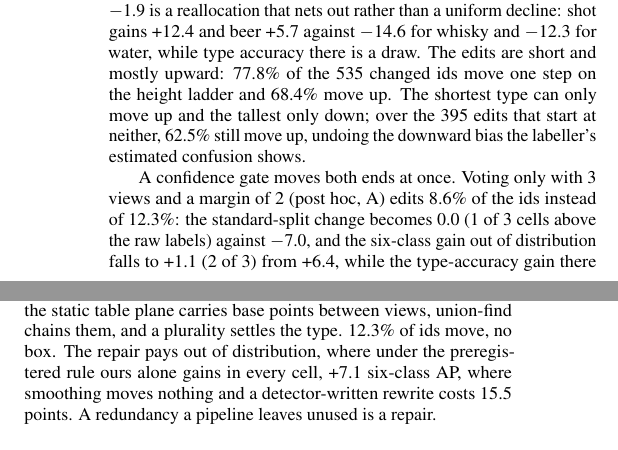
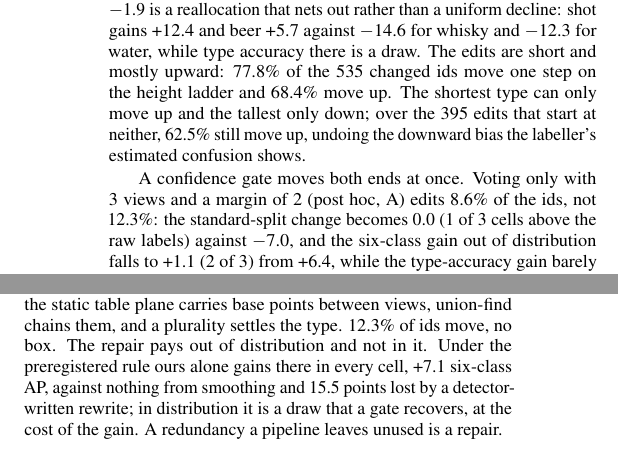
Before and after one commit to HeunSeungLim/glassnicol-scene-relabel, a LaTeX paper (paper/main_v18.tex): two parts of the columns of page 4 of 5, joined at a grey line, cut so that both start at the same text. Compiled offline with pdfLaTeX.

Commit message:
conclusion: say what happens in distribution as well

```diff
--- a/paper/main_v18.tex
+++ b/paper/main_v18.tex
@@ -142,14 +142,14 @@ The vote does not bring class shares closer to the tests: the shot:whisky ratio
 
 Six-class AP is the mean over the six types, so the standard-split \SvSixStdVsRawGain{} is a reallocation that nets out rather than a uniform decline: shot gains \ClsStdShot{} and beer \ClsStdBeer{} against \ClsStdWhisky{} for whisky and \ClsStdWater{} for water, while type accuracy there is a draw. The edits are short and mostly upward: \VoteOneStepPct\% of the \VoteChangedBoxes{} changed ids move one step on the height ladder and \VoteUpPct\% move up. The shortest type can only move up and the tallest only down; over the \VoteInnerEdits{} edits that start at neither, \VoteInnerUpPct\% still move up, undoing the downward bias the labeller's estimated confusion shows.
 
-A confidence gate moves both ends at once. Voting only with \GateMinVotes{} views and a margin of \GateMargin{} (post hoc, A) edits \GateChangedPct\% of the ids instead of \SceneChangedPct\%: the standard-split change becomes \GateStdVsRaw{} (\GateStdVsRawPos{} of \GateCells{} cells above the raw labels) against \SvStdGainA{}, and the six-class gain out of distribution falls to \GateOODVsRaw{} (\GateOODVsRawPos{} of \GateCells{}) from \SvOODGainA, while the type-accuracy gain there barely moves, \GateOODTypeA{} against \SvOODTypeA. Three cells cannot separate the movements, and one seed carries most of each.
+A confidence gate moves both ends at once. Voting only with \GateMinVotes{} views and a margin of \GateMargin{} (post hoc, A) edits \GateChangedPct\% of the ids, not \SceneChangedPct\%: the standard-split change becomes \GateStdVsRaw{} (\GateStdVsRawPos{} of \GateCells{} cells above the raw labels) against \SvStdGainA{}, and the six-class gain out of distribution falls to \GateOODVsRaw{} (\GateOODVsRawPos{} of \GateCells{}) from \SvOODGainA, while the type-accuracy gain barely moves, \GateOODTypeA{} against \SvOODTypeA. Three cells cannot separate the movements, and one seed carries most of each.
 
 The association is only as good as the table: frames without background features stay unlinked, and the \DupFrames{} frames with two boxes on one glass count twice.
 
 Seed 4567 on A loses type accuracy on both splits, by eight and ten points, while every other cell gains six or more out of distribution; the type-accuracy mean sits inside the seed spread, so six-class AP carries the claim, the tracklet contrast rerun on B for seed 1337 moved by \XHostTypeStd/\XHostTypeOOD{} type-accuracy points, a caution for single-cell results. Checkpoint selection by validation generic AP ($r^2=\SelRsq$ with test six-class AP) is shared across arms.
 
 \section{Conclusion}
-A released benchmark can disagree with itself, measurably and without a model: GlassNICOL's automatic types differ on the same glass in \FlipRateReg\% of adjacent-view pairs, where its hand labels almost never do. The geometry that produced them repairs them: a homography of the static table plane carries base points between views, union-find chains them, and a plurality settles the type. \SceneChangedPct\% of ids move, no box. The repair pays out of distribution, where under the preregistered rule ours alone gains in every cell, \SvSixOODVsRawGain{} six-class AP, where smoothing moves nothing and a detector-written rewrite costs \BaseCfOODDrop{} points. A redundancy a pipeline leaves unused is a repair.
+A released benchmark can disagree with itself, measurably and without a model: GlassNICOL's automatic types differ on the same glass in \FlipRateReg\% of adjacent-view pairs, where its hand labels almost never do. The geometry that produced them repairs them: a homography of the static table plane carries base points between views, union-find chains them, and a plurality settles the type. \SceneChangedPct\% of ids move, no box. The repair pays out of distribution and not in it. Under the preregistered rule ours alone gains there in every cell, \SvSixOODVsRawGain{} six-class AP, against nothing from smoothing and \BaseCfOODDrop{} points lost by a detector-written rewrite; in distribution it is a draw that a gate recovers, at the cost of the gain. A redundancy a pipeline leaves unused is a repair.
 
 \bibliographystyle{IEEEbib}
 \bibliography{references}
```
Also changed, not shown: paper/numbers.tex (+1 -1 lines), paper/APSR_ICASSP2027_PAPER_V18.pdf, paper/main_v18.tex (4 more changed lines).
